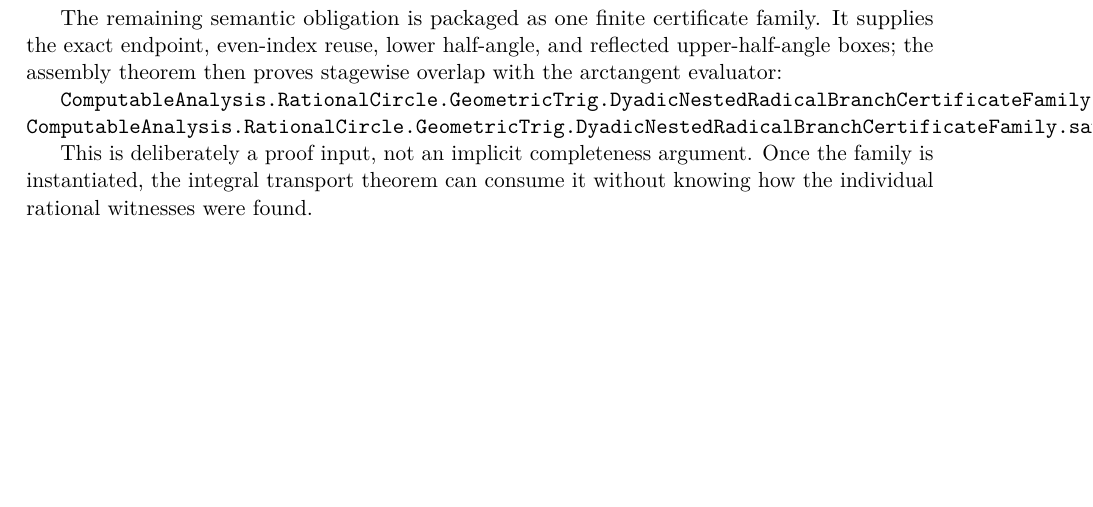
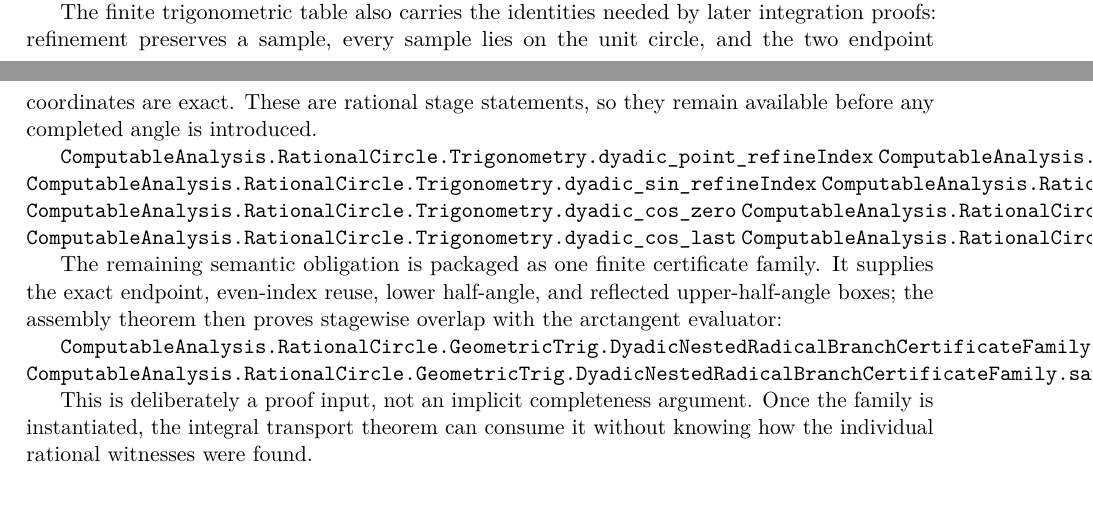
Before and after one commit to liuyao12/computable-analysis, a LaTeX thesis (blueprint/src/web.tex, which reads blueprint/src/02-rational-circle-trigonometry.tex): part of page 35 of 101 before the commit and two parts of pages 34 and 35 of 101 after it, the two joined at a grey line, cut at the place of the change, the shorter picture padded with empty space. Compiled offline with pdfLaTeX.

Commit message:
Expose finite trigonometric table invariants

```diff
--- a/blueprint/src/02-rational-circle-trigonometry.tex
+++ b/blueprint/src/02-rational-circle-trigonometry.tex
@@ -127,6 +127,22 @@ The executable table and its refinement laws are exposed as
 At a dyadic input, the public coordinate is related to the circle evaluator by
 \lean{ComputableAnalysis.RationalCircle.GeometricTrig.sinPiRawOfArctan_dyadic_compute_eq_circle}.
 
+The finite trigonometric table also carries the identities needed by later
+integration proofs: refinement preserves a sample, every sample lies on the
+unit circle, and the two endpoint coordinates are exact.  These are rational
+stage statements, so they remain available before any completed angle is
+introduced.
+
+\lean{ComputableAnalysis.RationalCircle.Trigonometry.dyadic_point_refineIndex}
+\lean{ComputableAnalysis.RationalCircle.Trigonometry.dyadic_cos_refineIndex}
+\lean{ComputableAnalysis.RationalCircle.Trigonometry.dyadic_sin_refineIndex}
+\lean{ComputableAnalysis.RationalCircle.Trigonometry.dyadic_cos_sq_add_sin_sq}
+\lean{ComputableAnalysis.RationalCircle.Trigonometry.dyadic_cos_zero}
+\lean{ComputableAnalysis.RationalCircle.Trigonometry.dyadic_sin_zero}
+\lean{ComputableAnalysis.RationalCircle.Trigonometry.dyadic_cos_last}
+\lean{ComputableAnalysis.RationalCircle.Trigonometry.dyadic_sin_last}
+\leanok
+
 The remaining semantic obligation is packaged as one finite certificate
 family.  It supplies the exact endpoint, even-index reuse, lower half-angle,
 and reflected upper-half-angle boxes; the assembly theorem then proves
```
Also changed, not shown: blueprint/src/02-rational-circle-trigonometry.tex (13 more changed lines).
